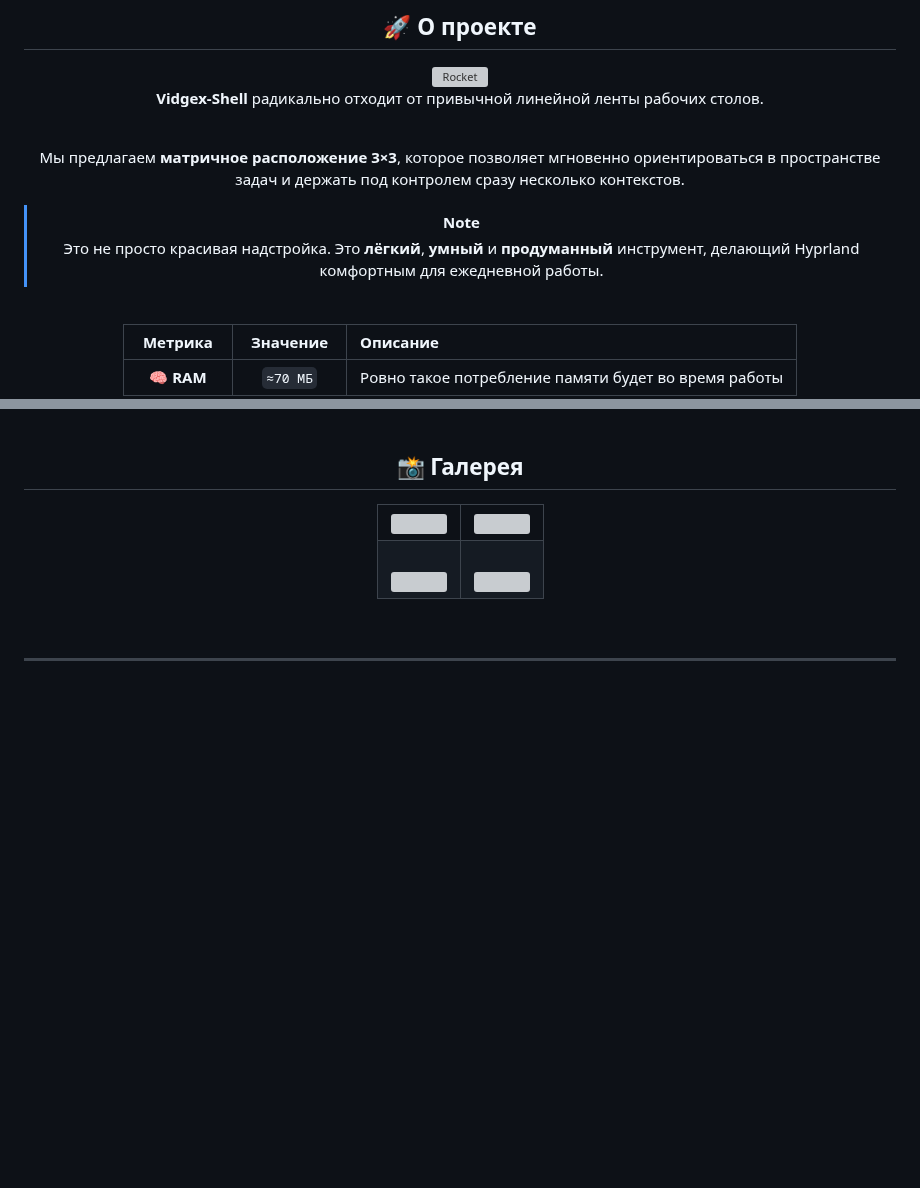
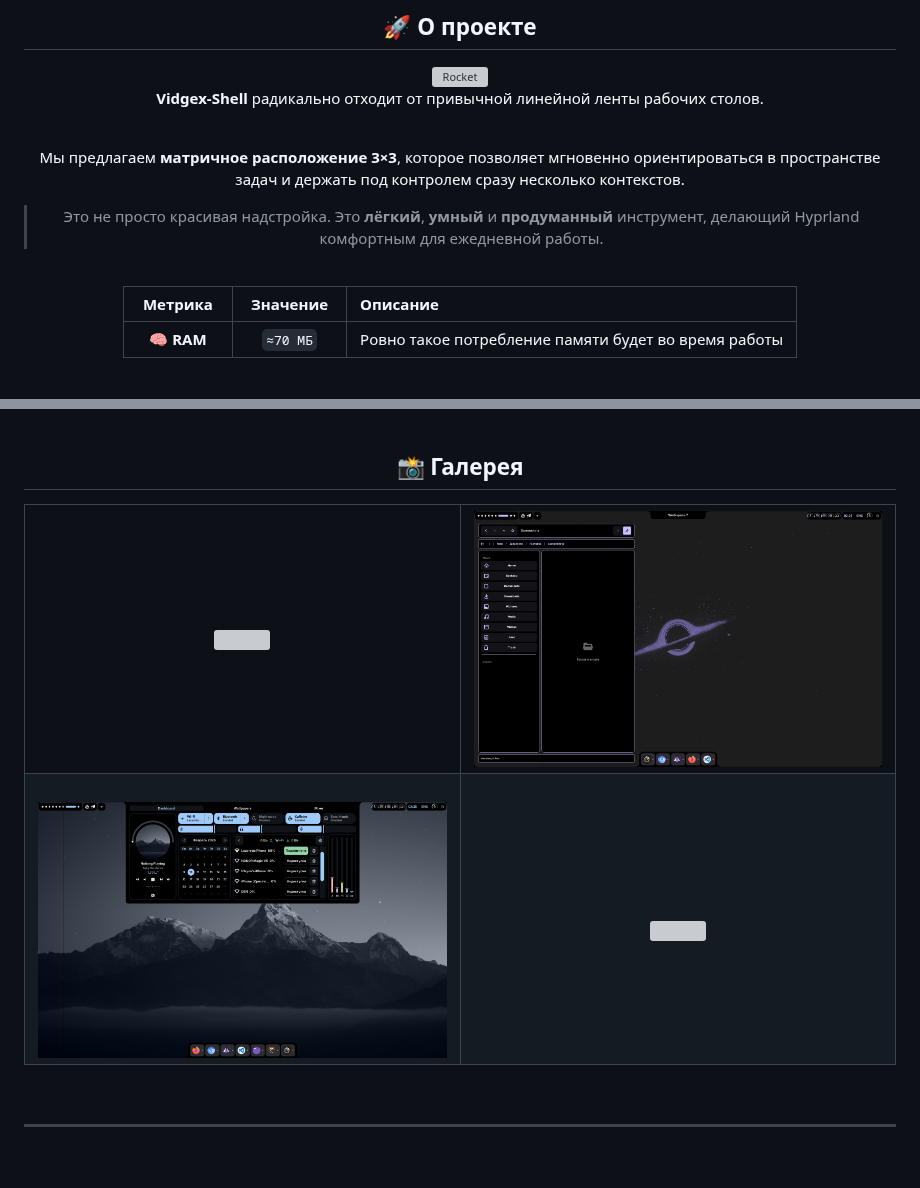
Before and after one commit to MOSIKretto/Vidgex-Shell, a Markdown page: README.md, 2 parts joined by grey strips. Rendered like a GitHub page; pictures changed too: helper-folder/Vidgex2.png (added), helper-folder/Vidgex3.png (added); blank space fills up the shorter version; grey boxes are pictures that could not be loaded.

```diff
--- a/README.md
+++ b/README.md
@@ -74,9 +74,8 @@
 
 Мы предлагаем **матричное расположение 3×3**, которое позволяет мгновенно ориентироваться в пространстве задач и держать под контролем сразу несколько контекстов.
 
-> [!NOTE]
-> Это не просто красивая надстройка.
-> Это **лёгкий**, **умный** и **продуманный** инструмент, делающий Hyprland комфортным для ежедневной работы.
+
+> Это не просто красивая надстройка. Это **лёгкий**, **умный** и **продуманный** инструмент, делающий Hyprland комфортным для ежедневной работы.
 
 <br/>
 
@@ -107,14 +106,14 @@
       <br/>
     </td>
     <td width="50%" align="center">
-      <img src="docs/screenshots/overview.png" width="100%" style="border-radius: 12px;"/>
+      <img src="https://raw.githubusercontent.com/MOSIKretto/Vidgex-Shell/develop/helper-folder/Vidgex2.png" width="100%" style="border-radius: 12px;"/>
       <br/>
     </td>
   </tr>
   <tr>
     <td width="50%" align="center">
       <br/>
-      <img src="docs/screenshots/launcher.png" width="100%" style="border-radius: 12px;"/>
+      <img src="https://raw.githubusercontent.com/MOSIKretto/Vidgex-Shell/develop/helper-folder/Vidgex3.png" width="100%" style="border-radius: 12px;"/>
       <br/>
     </td>
     <td width="50%" align="center">
```
Also changed, not shown: other parts of README.md (+2 -4 lines), 4 other files.
